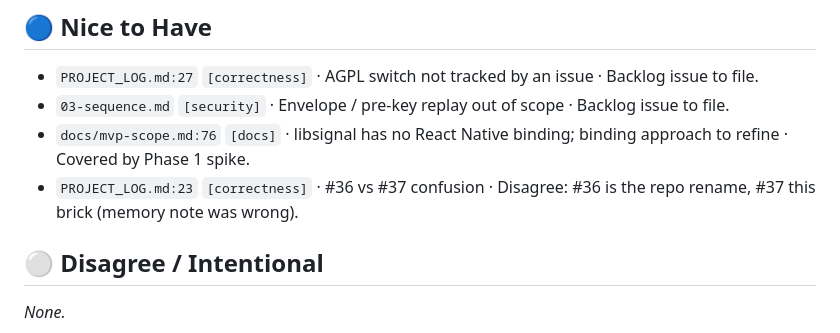
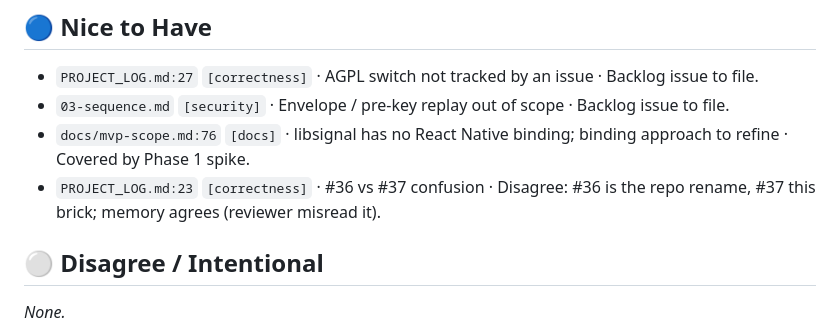
Before and after one commit to benoit-bremaud/huis-clos, a Markdown page: docs/architecture/review-local.md, the part around the change. Drawn GitHub-style.

Commit message:
docs(review): correct issue-number note in review report
Co-Authored-By: Claude Opus 5.5 <noreply@anthropic.com>

```diff
--- a/docs/architecture/review-local.md
+++ b/docs/architecture/review-local.md
@@ -25,7 +25,7 @@
 - `PROJECT_LOG.md:27` `[correctness]` · AGPL switch not tracked by an issue · Backlog issue to file.
 - `03-sequence.md` `[security]` · Envelope / pre-key replay out of scope · Backlog issue to file.
 - `docs/mvp-scope.md:76` `[docs]` · libsignal has no React Native binding; binding approach to refine · Covered by Phase 1 spike.
-- `PROJECT_LOG.md:23` `[correctness]` · #36 vs #37 confusion · Disagree: #36 is the repo rename, #37 this brick (memory note was wrong).
+- `PROJECT_LOG.md:23` `[correctness]` · #36 vs #37 confusion · Disagree: #36 is the repo rename, #37 this brick; memory agrees (reviewer misread it).
 
 ## ⚪ Disagree / Intentional
 _None._
```
